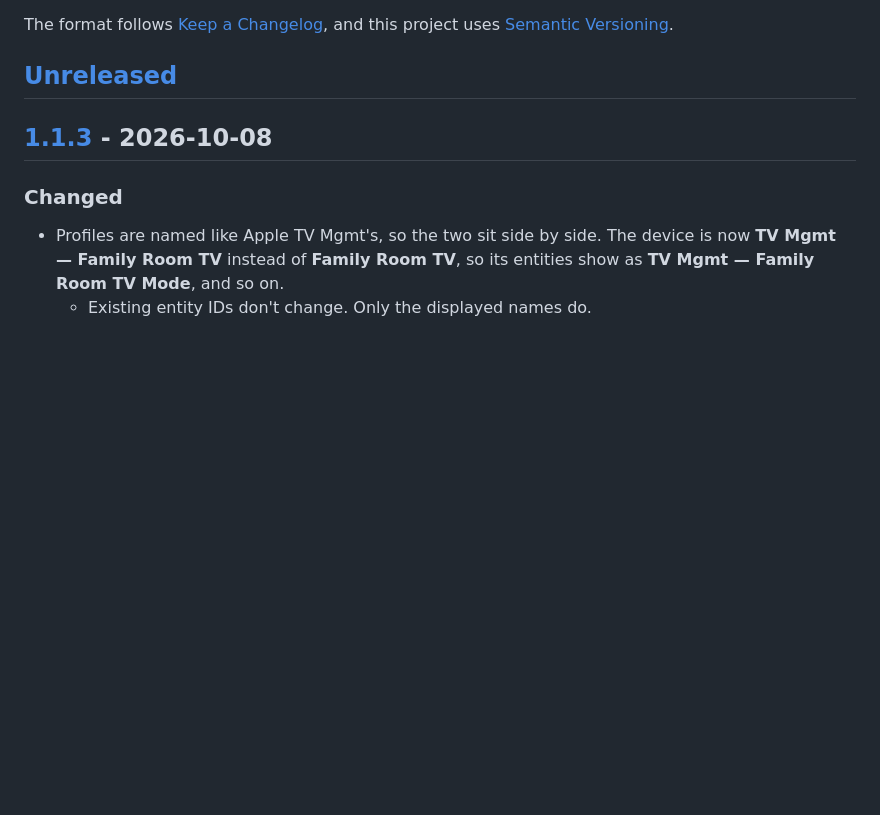
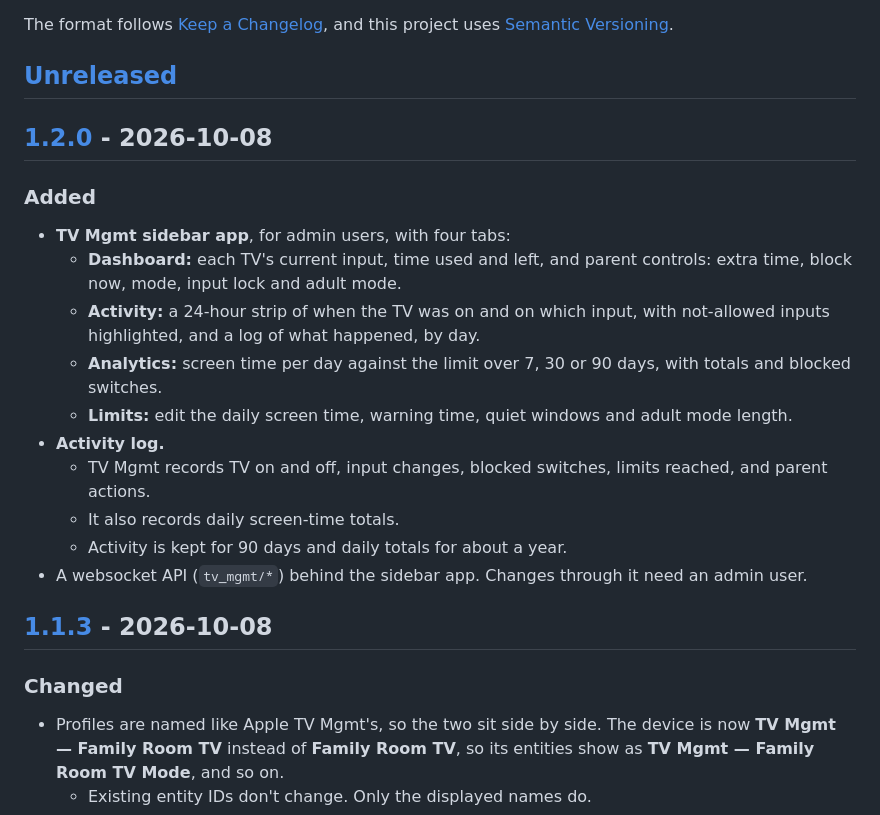
Before and after one commit to bisman-automations/ha-tv-mgmt, a Markdown page: CHANGELOG.md, the part around one of its changes. Drawn GitHub-style; blank space fills up the shorter version.

```diff
--- a/CHANGELOG.md
+++ b/CHANGELOG.md
@@ -5,6 +5,21 @@ All notable changes to this project are documented here.
 The format follows [Keep a Changelog](https://keepachangelog.com/en/1.1.0/), and this project uses [Semantic Versioning](https://semver.org/spec/v2.0.0.html).
 
 ## [Unreleased]
+
+## [1.2.0] - 2026-10-08
+
+### Added
+
+- **TV Mgmt sidebar app**, for admin users, with four tabs:
+  - **Dashboard:** each TV's current input, time used and left, and parent controls: extra time, block now, mode, input lock and adult mode.
+  - **Activity:** a 24-hour strip of when the TV was on and on which input, with not-allowed inputs highlighted, and a log of what happened, by day.
+  - **Analytics:** screen time per day against the limit over 7, 30 or 90 days, with totals and blocked switches.
+  - **Limits:** edit the daily screen time, warning time, quiet windows and adult mode length.
+- **Activity log.**
+  - TV Mgmt records TV on and off, input changes, blocked switches, limits reached, and parent actions.
+  - It also records daily screen-time totals.
+  - Activity is kept for 90 days and daily totals for about a year.
+- A websocket API (`tv_mgmt/*`) behind the sidebar app. Changes through it need an admin user.
 
 ## [1.1.3] - 2026-10-08
 
```
Also changed, not shown: other parts of CHANGELOG.md (+2 -1 lines), README.md (+23 -0 lines), docs/images/panel-activity.png (added), docs/images/panel-analytics.png (added), docs/images/panel-dashboard.png (added), docs/images/panel-limits.png (added), 14 other files.
